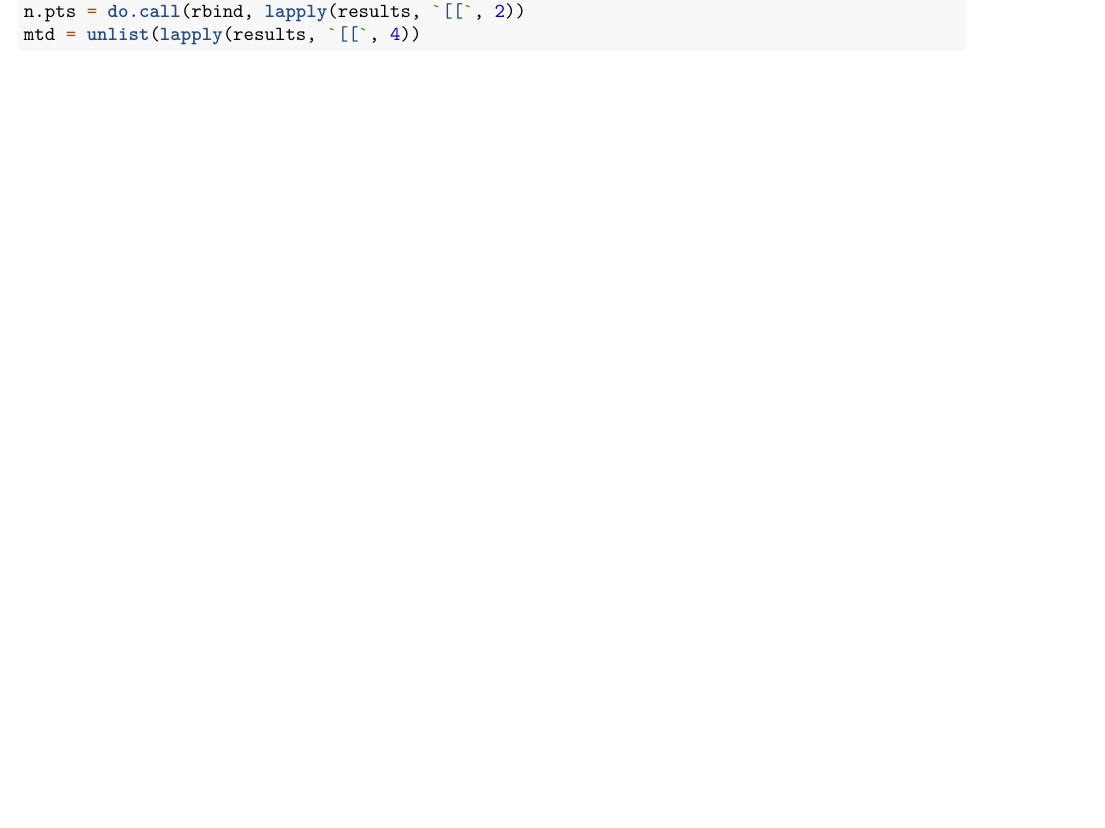
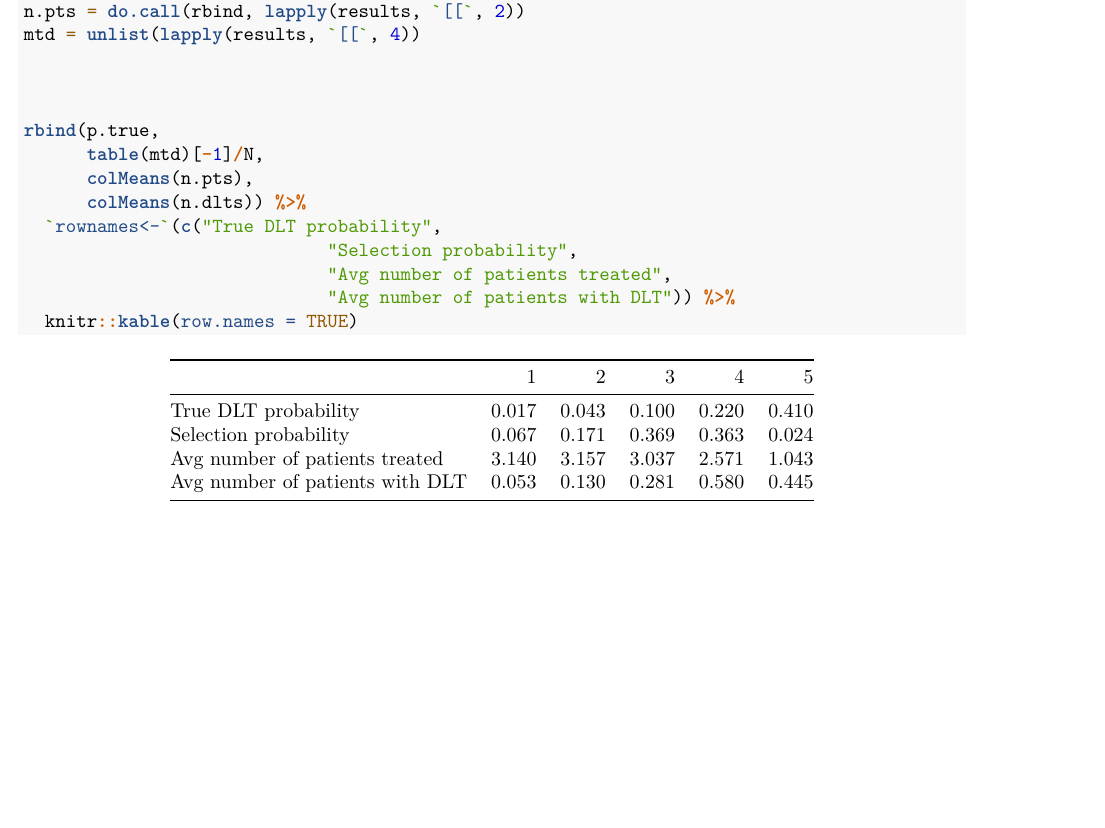
Before and after one commit to alyssamv/P8133_BayesianAnalysis_AdaptiveDesign, an R Markdown document (Assigments/Computing assignment 2.Rmd): part of page 2 of 2, cut so that both start at the same text. Rendered offline with R 4.5, knitr and Pandoc, then LaTeX, with nearby package versions; code that draws random numbers runs with fixed seeds of ours.

Commit message:
table created for problem 1

````diff
--- a/Assigments/Computing assignment 2.Rmd
+++ b/Assigments/Computing assignment 2.Rmd
@@ -75,4 +77,16 @@ for (sim in 1:N) {
 n.dlts = do.call(rbind, lapply(results, `[[`, 1))
 n.pts = do.call(rbind, lapply(results, `[[`, 2))
 mtd = unlist(lapply(results, `[[`, 4))
+
+
+
+rbind(p.true,
+      table(mtd)[-1]/N,
+      colMeans(n.pts),
+      colMeans(n.dlts)) %>%
+  `rownames<-`(c("True DLT probability",
+                             "Selection probability",
+                             "Avg number of patients treated",
+                             "Avg number of patients with DLT")) %>%
+  knitr::kable(row.names = TRUE)
 ```
````
Also changed, not shown: Assigments/Computing assignment 2.Rmd (2 more changed lines).
